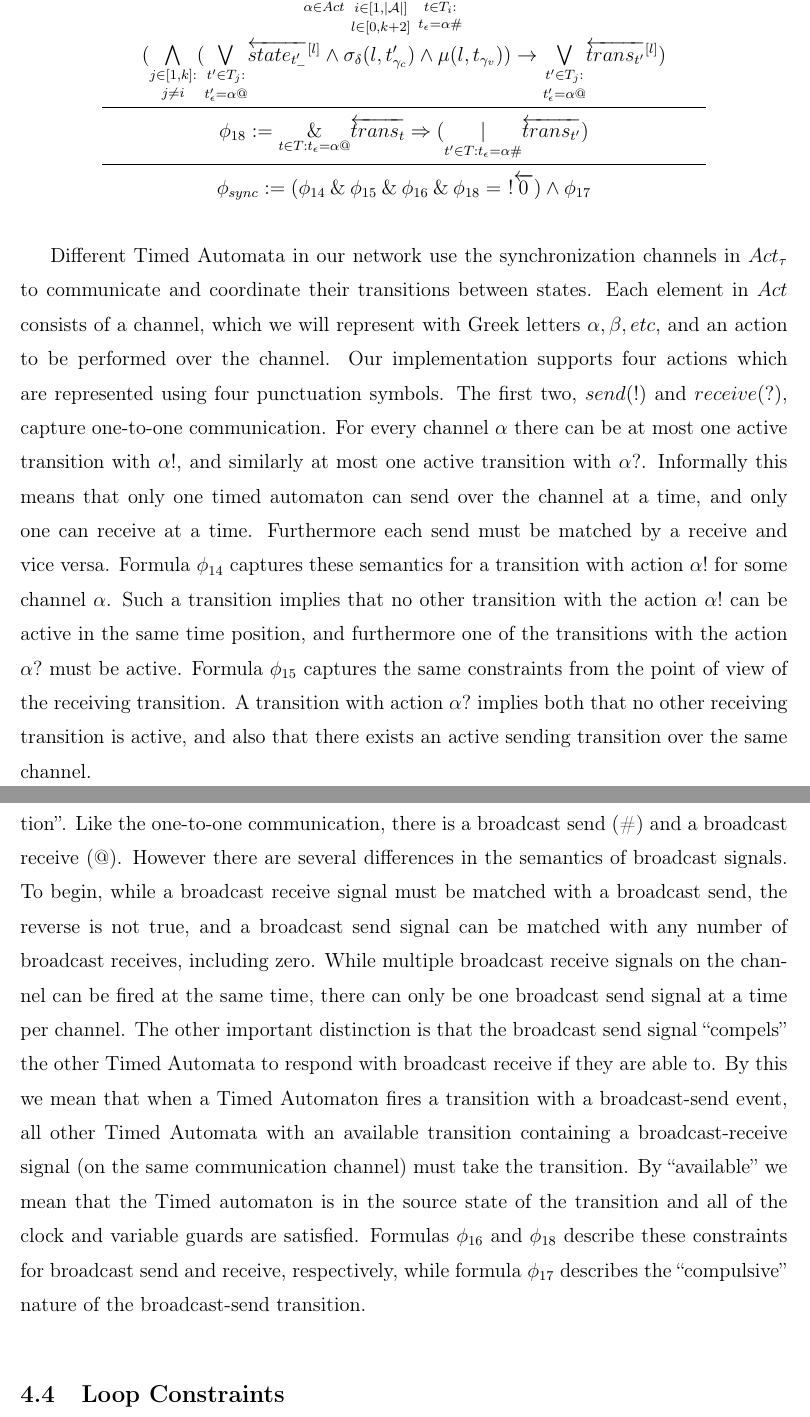
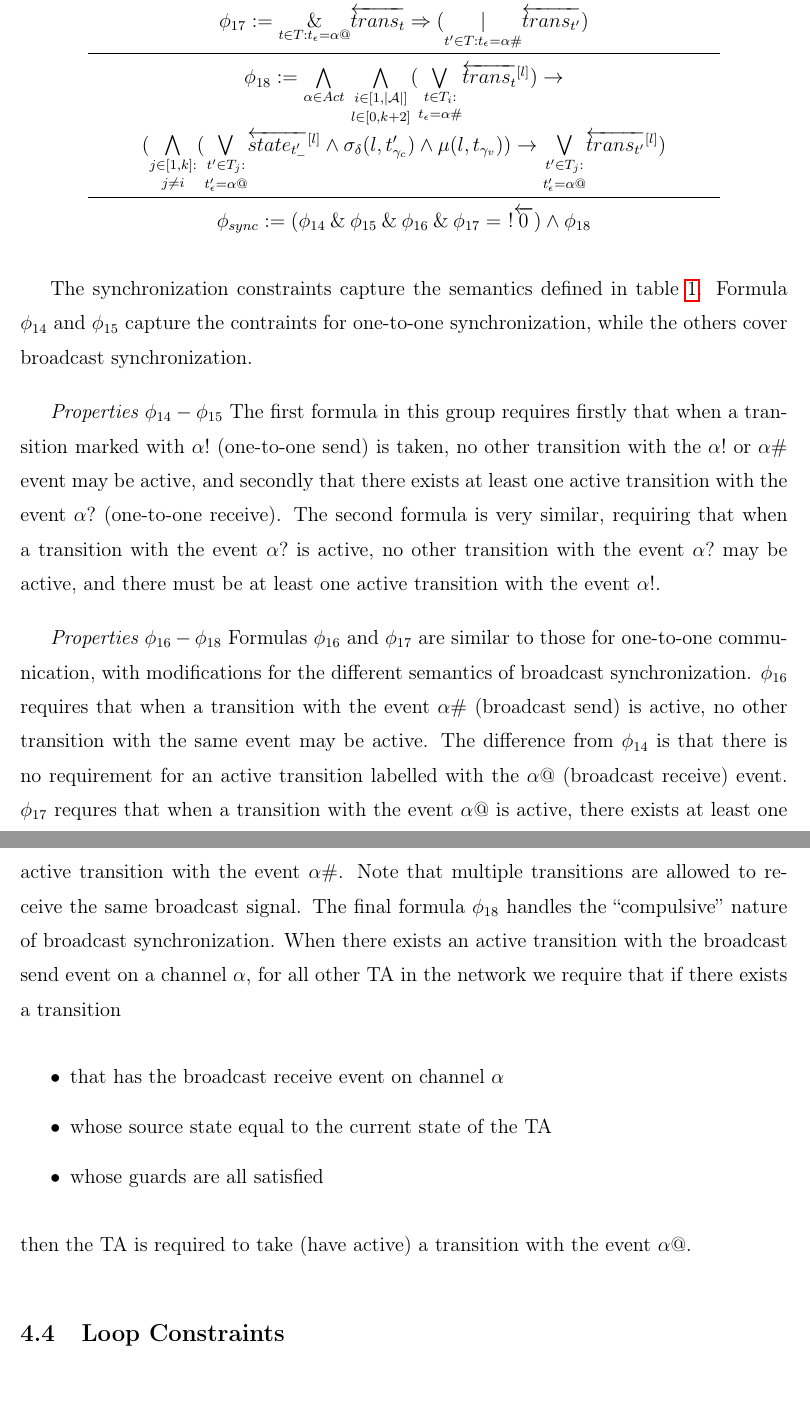
Before and after one commit to robert-lawrence/ta2smt-paper, a LaTeX document (smtTranslation.tex): two parts of pages 26 and 27 of 34 before the commit and two parts of pages 27 and 28 of 34 after it, joined at a grey line, cut so that both start at the same text. Compiled offline with pdfLaTeX.

Commit message:
Sync constraints edits

```diff
--- a/smtTranslation.tex
+++ b/smtTranslation.tex
@@ -1092,53 +1096,73 @@ Sync Constraints \\
 \midrule
 \(\phi_{16} := \underset{t \in T:t_\epsilon = \alpha\#}{\BitAnd} \overleftarrow{trans_t} \Rightarrow \neg (\underset{t' \in T:t_\epsilon = \alpha\#\land t' \neq t}{\BitOr} \overleftarrow{trans_{t'}}) \) \\
 \midrule
-\(\phi_{17} := \underset{\alpha \in Act}{\bigwedge}\ \underset{l \in [0,k+2]}{\underset{i \in [1,|\mathcal{A}|]}{\bigwedge}} (\underset{t_\epsilon = \alpha\#}{\underset{t \in T_i:}{\bigvee}} \overleftarrow{trans_t}^{[l]}) \rightarrow \) \\
+\(\phi_{17} := \underset{t \in T:t_\epsilon = \alpha@}{\BitAnd} \overleftarrow{trans_t} \Rightarrow (\underset{t' \in T: t_\epsilon = \alpha\#}{\BitOr} \overleftarrow{trans_{t'}}) \) \\
+\midrule
+\(\phi_{18} := \underset{\alpha \in Act}{\bigwedge}\ \underset{l \in [0,k+2]}{\underset{i \in [1,|\mathcal{A}|]}{\bigwedge}} (\underset{t_\epsilon = \alpha\#}{\underset{t \in T_i:}{\bigvee}} \overleftarrow{trans_t}^{[l]}) \rightarrow \) \\
 \((\underset{j \neq i}{\underset{j \in [1,k]:}{\bigwedge}} (\underset{t'_\epsilon = \alpha@}{\underset{t' \in T_j: }{\bigvee}} \overleftarrow{state_{t'_-}}^{[l]} \land \sigma_{\delta}(l,t'_{\gamma_{c}})  \land \mu(l,t_{\gamma_v})) \rightarrow \underset{t'_\epsilon = \alpha@}{\underset{t' \in T_j:}{\bigvee}} \overleftarrow{trans_{t'}}^{[l]}) \) \\
 \midrule
-\(\phi_{18} := \underset{t \in T:t_\epsilon = \alpha@}{\BitAnd} \overleftarrow{trans_t} \Rightarrow (\underset{t' \in T: t_\epsilon = \alpha\#}{\BitOr} \overleftarrow{trans_{t'}}) \) \\
-\midrule
-\(\phi_{sync} := (\phi_{14} \BitAnd \phi_{15} \BitAnd \phi_{16} \BitAnd \phi_{18} =\ \BitNeg \overleftarrow{0} ) \land \phi_{17} \)
+\(\phi_{sync} := (\phi_{14} \BitAnd \phi_{15} \BitAnd \phi_{16} \BitAnd \phi_{17} =\ \BitNeg \overleftarrow{0} ) \land \phi_{18} \)
 
 \end{tabular}
 \end{center}
 
-Different Timed Automata in our network use the synchronization channels in
-\(Act_\tau\) to communicate and coordinate their transitions between states.
-Each element in \(Act\) consists of a channel, which we will represent with
-Greek letters \(\alpha, \beta, etc\), and an action to be performed over the
-channel. Our implementation supports four actions which are represented using
-four punctuation symbols. The first two, \(send(!)\) and \(receive(?)\), capture
-one-to-one communication. For every channel \(\alpha\) there can be at most one
-active transition with \(\alpha!\), and similarly at most one active transition
-with \(\alpha?\). Informally this means that only one timed automaton can send
-over the channel at a time, and only one can receive at a time. Furthermore each
-send must be matched by a receive and vice versa. Formula \(\phi_{14}\) captures
-these semantics for a transition with action \(\alpha!\) for some channel
-\(\alpha\). Such a transition implies that no other transition with the action
-\(\alpha!\) can be active in the same time position, and furthermore one of the
-transitions with the action \(\alpha?\) must be active. Formula \(\phi_{15}\)
-captures the same constraints from the point of view of the receiving
-transition. A transition with action \(\alpha?\) implies both that no other
-receiving transition is active, and also that there exists an active sending
-transition over the same channel.
+The synchronization constraints capture the semantics defined in table
+\ref{table:sync-def}. Formula $\phi_{14}$ and $\phi_{15}$ capture the contraints
+for one-to-one synchronization, while the others cover broadcast
+synchronization.
 
-The second pair of synchronization communication is termed ``broadcast
-synchronization''. Like the one-to-one communication, there is a broadcast send
-(\#) and a broadcast receive (@). However there are several differences in the
-semantics of broadcast signals. To begin, while a broadcast receive signal must
-be matched with a broadcast send, the reverse is not true, and a broadcast send
-signal can be matched with any number of broadcast receives, including zero.
-While multiple broadcast receive signals on the channel can be fired at the same
-time, there can only be one broadcast send signal at a time per channel. The
-other important distinction is that the broadcast send signal ``compels'' the
-other Timed Automata to respond with broadcast receive if they are able to. By
-this we mean that when a Timed Automaton fires a transition with a broadcast-send event, all other Timed Automata with an available transition containing
-a broadcast-receive signal (on the same communication channel) must take the
-transition. By ``available'' we mean that the Timed automaton is in the source
-state of the transition and all of the clock and variable guards are satisfied.
-Formulas \(\phi_{16}\) and \(\phi_{18}\) describe these constraints for
-broadcast send and receive, respectively, while formula \(\phi_{17}\) describes
-the ``compulsive'' nature of the broadcast-send transition.
+\emph{Properties $\phi_{14}-\phi_{15}$} The first formula in this group requires
+firstly that when a transition marked with $\alpha{!}$ (one-to-one send) is
+taken, no other transition with the $\alpha{!}$ or $\alpha\#$ event may be
+active, and secondly that there exists at least one active transition with the
+event $\alpha{?}$ (one-to-one receive). The second formula is very similar,
+requiring that when a transition with the event $\alpha{?}$ is active, no other
+transition with the event $\alpha{?}$ may be active, and there must be at least
+one active transition with the event $\alpha{!}$.
+
+\emph{Properties $\phi_{16}-\phi_{18}$} Formulas $\phi_{16}$ and $\phi_{17}$ are
+similar to those for one-to-one communication, with modifications for the
+different semantics of broadcast synchronization. $\phi_{16}$ requires that when
+a transition with the event $\alpha\#$ (broadcast send) is active, no other
+transition with the same event may be active. The difference from $\phi_{14}$ is
+that there is no requirement for an active transition labelled with the
+$\alpha@$ (broadcast receive) event. $\phi_{17}$ requres that when a transition
+with the event $\alpha@$ is active, there exists at least one active transition
+with the event $\alpha\#$. Note that multiple transitions are allowed to receive
+the same broadcast signal. The final formula $\phi_{18}$ handles the
+``compulsive'' nature of broadcast synchronization. When there exists an active
+transition with the broadcast send event on a channel $\alpha$, for all other TA
+in the network we require that if there exists a transition
+\begin{itemize}
+  \item that has the broadcast receive event on channel $\alpha$
+  \item whose source state equal to the current state of the TA
+  \item whose guards are all satisfied
+\end{itemize}
+then the TA is required to take (have active) a transition with the event
+$\alpha@$.
+
+%The other important distinction is that the broadcast send signal ``compels''
+%the other Timed Automata to respond with broadcast receive if they are able to.
+%By this we mean that when a Timed Automaton fires a transition with a
+%broadcast-send event, all other Timed Automata with an available transition
+%containing a broadcast-receive signal (on the same communication channel) must
+%take the transition. By ``available'' we mean that the Timed automaton is in the
+%source state of the transition and all of the clock and variable guards are
+%satisfied. Formulas \(\phi_{16}\) and \(\phi_{17}\) describe these constraints
+%for broadcast send and receive, respectively, while formula \(\phi_{18}\)
+%describes the ``compulsive'' nature of the broadcast-send transition.
+
+%Each element in \(Act\) consists of a channel, which we
+%will represent with Greek letters \(\alpha, \beta, etc\), and an action to be
+%performed over the channel. Our implementation supports four actions which are
+%represented using four punctuation symbols. The first two, \(send(!)\) and
+%\(receive(?)\), capture one-to-one communication. For every channel \(\alpha\)
+%there can be at most one active transition with \(\alpha!\), and similarly at
+%most one active transition with \(\alpha?\). Informally this means that only one
+%timed automaton can send over the channel at a time, and only one can receive at
+%a time. Furthermore each send must be matched by a receive and vice versa.
+
+
 \subsection{Loop Constraints}\label{constraints-loop}
 
 \begin{center}
```
Also changed, not shown: smtTranslation.pdf, smtTranslation.tex (10 more changed lines).
